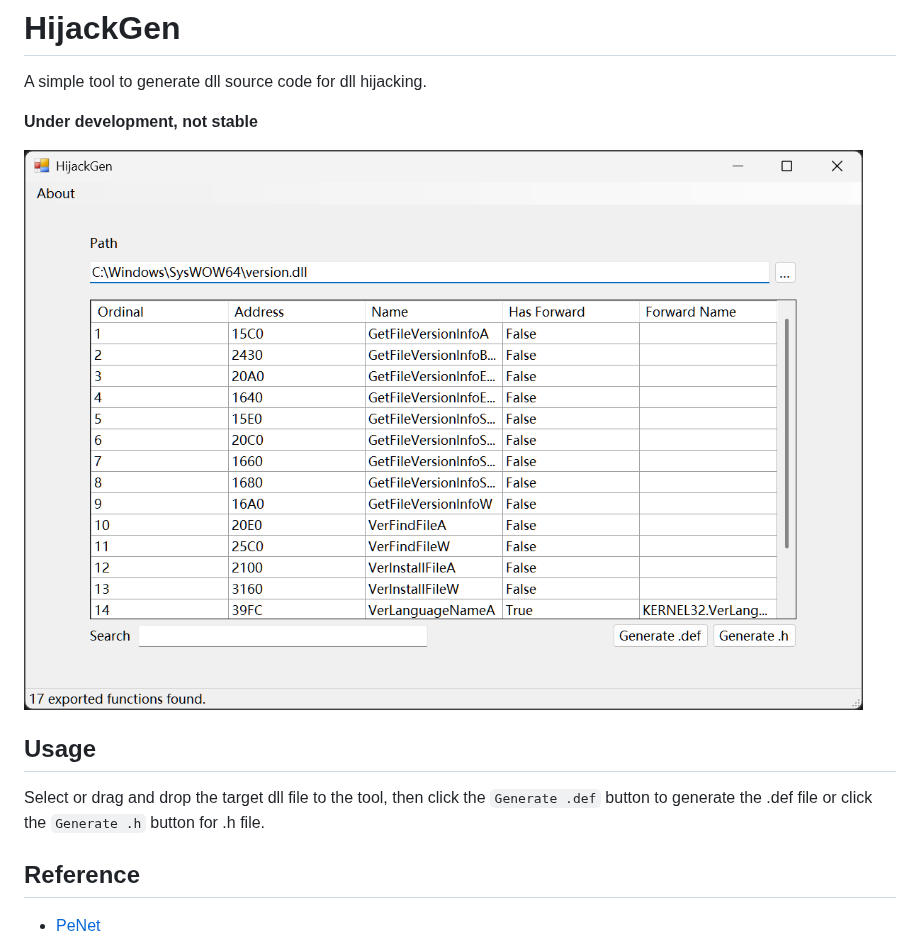
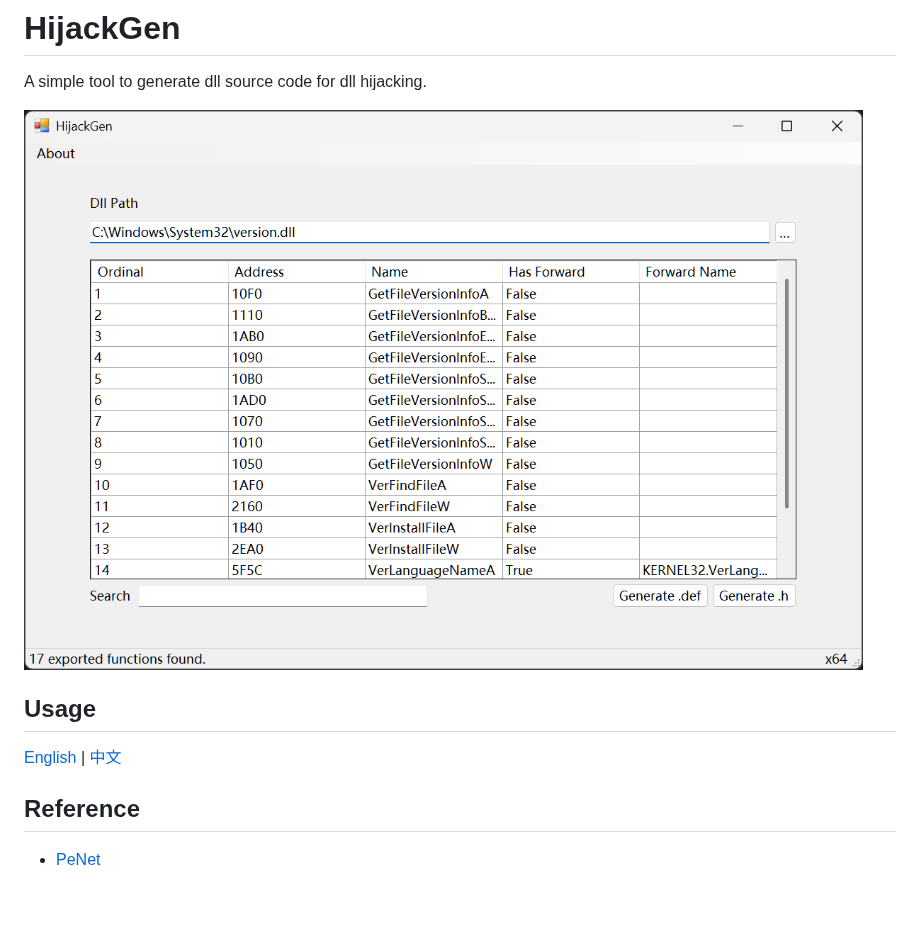
Before and after one commit to Refrain69/HijackGen, a Markdown page: README.md, the part around the change. GitHub-like rendering; pictures changed too: docs/img/interface.png (added), docs/interface.png (deleted); blank space fills up the shorter version.

```diff
--- a/README.md
+++ b/README.md
@@ -2,13 +2,11 @@
 
 A simple tool to generate dll source code for dll hijacking.
 
-**Under development, not stable**
-
-![interface](./docs/interface.png)
+![interface](./docs/img/interface.png)
 
 ## Usage
 
-Select or drag and drop the target dll file to the tool, then click the `Generate .def` button to generate the .def file or click the `Generate .h` button for .h file.
+[English](./docs/usage.md) | [中文](./docs/usage_zh-CN.md)
 
 ## Reference
 
```
Also changed, not shown: docs/Def.md (added, +26 -0 lines), docs/Def_zh-CN.md (added, +26 -0 lines), docs/H.md (added, +25 -0 lines), docs/H_zh-CN.md (added, +25 -0 lines), docs/Usage.md (added, +11 -0 lines), docs/Usage_zh-CN.md (added, +11 -0 lines), docs/img/h-1.png (added), docs/img/h-1_zh-CN.png (added), docs/img/usage-1.png (added).
